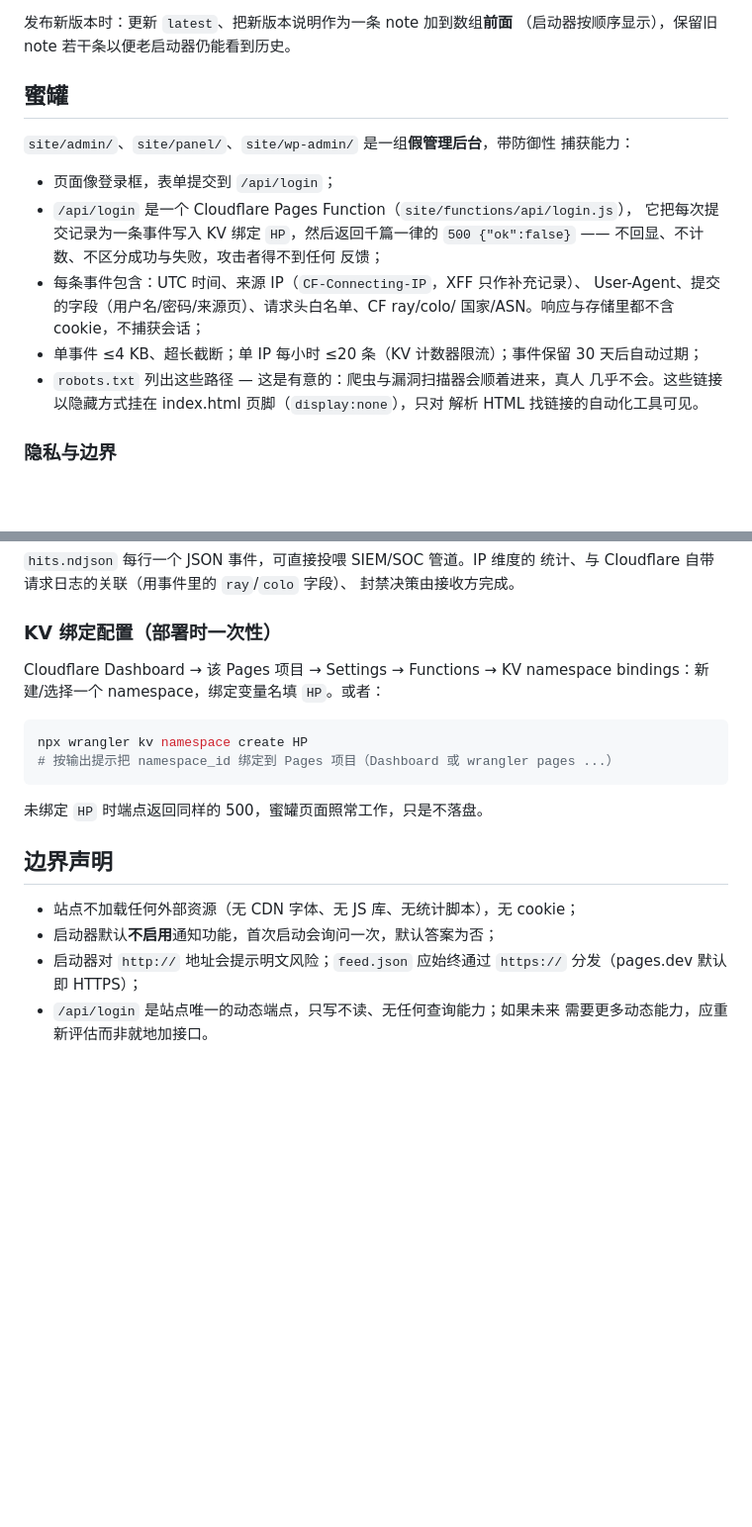
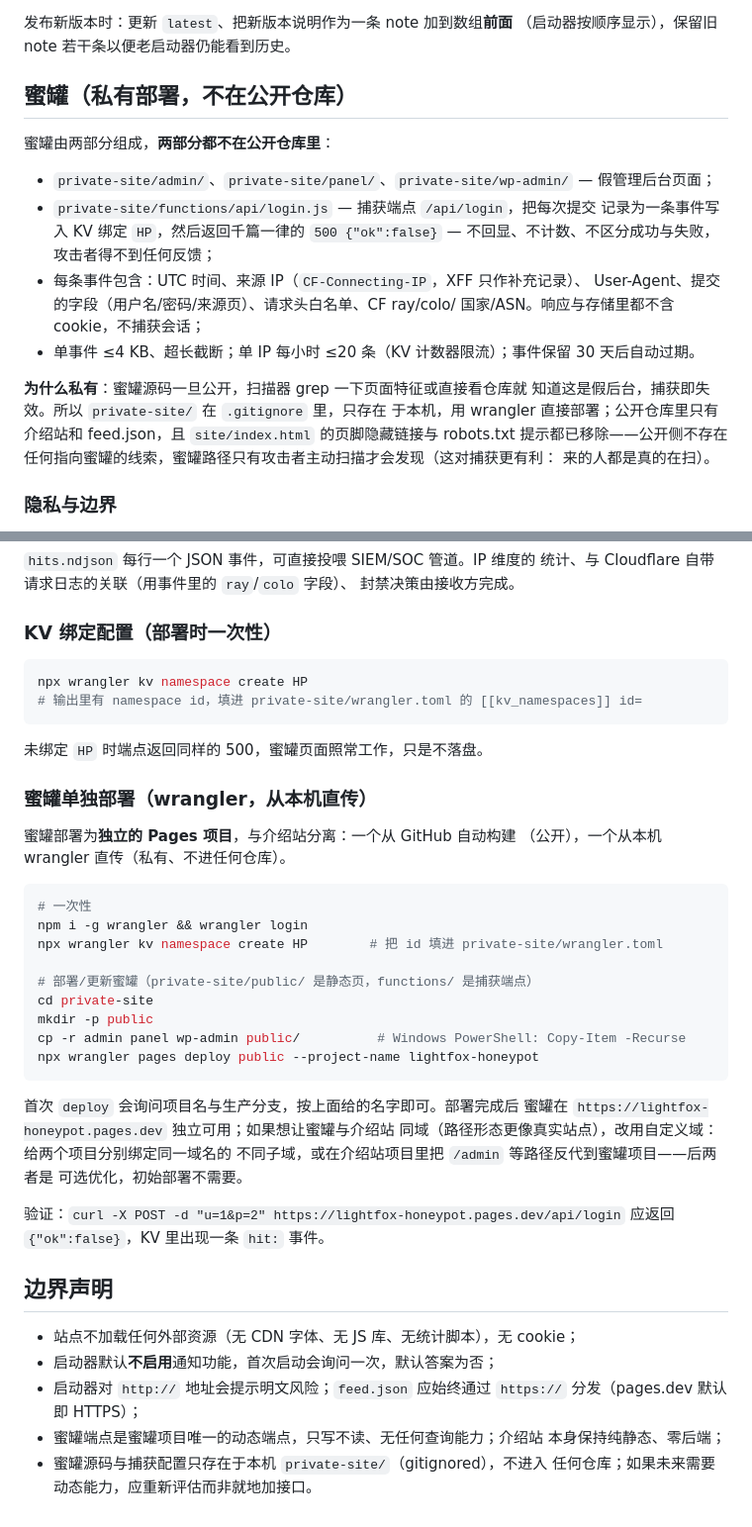
Before and after one commit to shouzugzs/LightFoxLauncher, a Markdown page: docs/SITE.md, 2 parts joined by grey strips. Shown at 99% size. Rendered like a GitHub page; blank space fills up the shorter version.

Commit message:
docs: private honeypot deployment flow (wrangler direct upload)

````diff
--- a/docs/SITE.md
+++ b/docs/SITE.md
@@ -61,24 +61,27 @@ Pages 自动构建并发布。每一次变更都在 git 历史里，可审计、
 发布新版本时：更新 `latest`、把新版本说明作为一条 note 加到数组**前面**
 （启动器按顺序显示），保留旧 note 若干条以便老启动器仍能看到历史。
 
-## 蜜罐
+## 蜜罐（私有部署，不在公开仓库）
 
-`site/admin/`、`site/panel/`、`site/wp-admin/` 是一组**假管理后台**，带防御性
-捕获能力：
+蜜罐由两部分组成，**两部分都不在公开仓库里**：
 
-* 页面像登录框，表单提交到 `/api/login`；
-* `/api/login` 是一个 Cloudflare Pages Function（`site/functions/api/login.js`），
-  它把每次提交记录为一条事件写入 KV 绑定 `HP`，然后返回千篇一律的
-  `500 {"ok":false}` —— 不回显、不计数、不区分成功与失败，攻击者得不到任何
-  反馈；
+* `private-site/admin/`、`private-site/panel/`、`private-site/wp-admin/` —
+  假管理后台页面；
+* `private-site/functions/api/login.js` — 捕获端点 `/api/login`，把每次提交
+  记录为一条事件写入 KV 绑定 `HP`，然后返回千篇一律的 `500 {"ok":false}` —
+  不回显、不计数、不区分成功与失败，攻击者得不到任何反馈；
 * 每条事件包含：UTC 时间、来源 IP（`CF-Connecting-IP`，XFF 只作补充记录）、
   User-Agent、提交的字段（用户名/密码/来源页）、请求头白名单、CF ray/colo/
   国家/ASN。响应与存储里都不含 cookie，不捕获会话；
 * 单事件 ≤4 KB、超长截断；单 IP 每小时 ≤20 条（KV 计数器限流）；事件保留
-  30 天后自动过期；
-* `robots.txt` 列出这些路径 — 这是有意的：爬虫与漏洞扫描器会顺着进来，真人
-  几乎不会。这些链接以隐藏方式挂在 index.html 页脚（`display:none`），只对
-  解析 HTML 找链接的自动化工具可见。
+  30 天后自动过期。
+
+**为什么私有**：蜜罐源码一旦公开，扫描器 grep 一下页面特征或直接看仓库就
+知道这是假后台，捕获即失效。所以 `private-site/` 在 `.gitignore` 里，只存在
+于本机，用 wrangler 直接部署；公开仓库里只有介绍站和 feed.json，且
+`site/index.html` 的页脚隐藏链接与 robots.txt 提示都已移除——公开侧不存在
+任何指向蜜罐的线索，蜜罐路径只有攻击者主动扫描才会发现（这对捕获更有利：
+来的人都是真的在扫）。
 
 ### 隐私与边界
 
@@ -103,15 +106,38 @@ node tools/honeypot-export.mjs --delete
 
 ### KV 绑定配置（部署时一次性）
 
-Cloudflare Dashboard → 该 Pages 项目 → Settings → Functions → KV namespace
-bindings：新建/选择一个 namespace，绑定变量名填 `HP`。或者：
-
 ```bash
 npx wrangler kv namespace create HP
-# 按输出提示把 namespace_id 绑定到 Pages 项目（Dashboard 或 wrangler pages ...）
+# 输出里有 namespace id，填进 private-site/wrangler.toml 的 [[kv_namespaces]] id=
 ```
 
 未绑定 `HP` 时端点返回同样的 500，蜜罐页面照常工作，只是不落盘。
+
+### 蜜罐单独部署（wrangler，从本机直传）
+
+蜜罐部署为**独立的 Pages 项目**，与介绍站分离：一个从 GitHub 自动构建
+（公开），一个从本机 wrangler 直传（私有、不进任何仓库）。
+
+```bash
+# 一次性
+npm i -g wrangler && wrangler login
+npx wrangler kv namespace create HP        # 把 id 填进 private-site/wrangler.toml
+
+# 部署/更新蜜罐（private-site/public/ 是静态页，functions/ 是捕获端点）
+cd private-site
+mkdir -p public
+cp -r admin panel wp-admin public/          # Windows PowerShell: Copy-Item -Recurse
+npx wrangler pages deploy public --project-name lightfox-honeypot
+```
+
+首次 `deploy` 会询问项目名与生产分支，按上面给的名字即可。部署完成后
+蜜罐在 `https://lightfox-honeypot.pages.dev` 独立可用；如果想让蜜罐与介绍站
+同域（路径形态更像真实站点），改用自定义域：给两个项目分别绑定同一域名的
+不同子域，或在介绍站项目里把 `/admin` 等路径反代到蜜罐项目——后两者是
+可选优化，初始部署不需要。
+
+验证：`curl -X POST -d "u=1&p=2" https://lightfox-honeypot.pages.dev/api/login`
+应返回 `{"ok":false}`，KV 里出现一条 `hit:` 事件。
 
 ## 边界声明
 
@@ -119,5 +145,7 @@ npx wrangler kv namespace create HP
 * 启动器默认**不启用**通知功能，首次启动会询问一次，默认答案为否；
 * 启动器对 `http://` 地址会提示明文风险；`feed.json` 应始终通过 `https://`
   分发（pages.dev 默认即 HTTPS）；
-* `/api/login` 是站点唯一的动态端点，只写不读、无任何查询能力；如果未来
-  需要更多动态能力，应重新评估而非就地加接口。
+* 蜜罐端点是蜜罐项目唯一的动态端点，只写不读、无任何查询能力；介绍站
+  本身保持纯静态、零后端；
+* 蜜罐源码与捕获配置只存在于本机 `private-site/`（gitignored），不进入
+  任何仓库；如果未来需要动态能力，应重新评估而非就地加接口。
````
